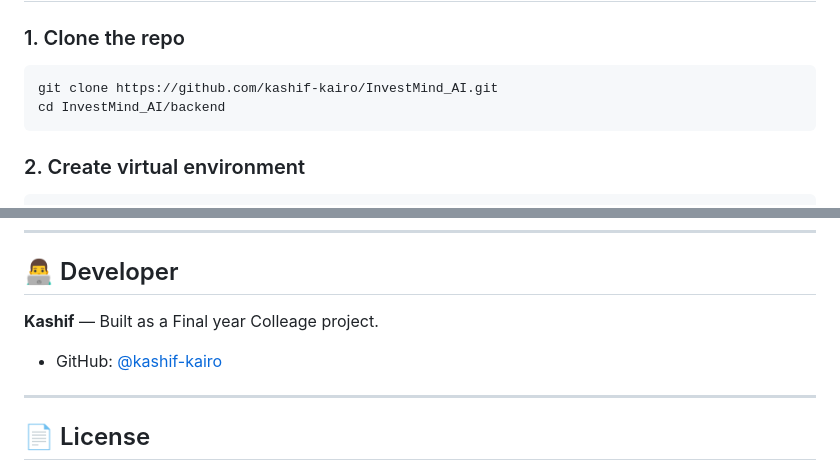
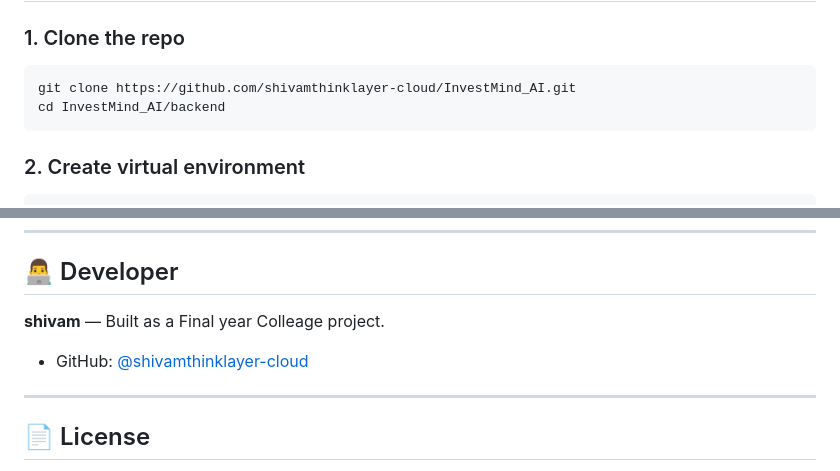
Before and after one commit to shivamthinklayer-cloud/InvestMindAI, a Markdown page: README.md, 2 parts joined by grey strips. Rendered like a GitHub page.

Commit message:
Update README with new repository and developer info

````diff
--- a/README.md
+++ b/README.md
@@ -122,7 +122,7 @@ InvestMind/
 
 ### 1. Clone the repo
 ```bash
-git clone https://github.com/kashif-kairo/InvestMind_AI.git
+git clone https://github.com/shivamthinklayer-cloud/InvestMind_AI.git
 cd InvestMind_AI/backend
 ```
 
@@ -221,9 +221,9 @@ Sentiment Adjustment → ±0.5 bonus/penalty
 
 ## 👨‍💻 Developer
 
-**Kashif** — Built as a Final year Colleage project.
+**shivam** — Built as a Final year Colleage project.
 
-- GitHub: [@kashif-kairo](https://github.com/kashif-kairo)
+- GitHub: [@shivamthinklayer-cloud](https://github.com/shivamthinklayer-cloud)
 
 ---
 
````
